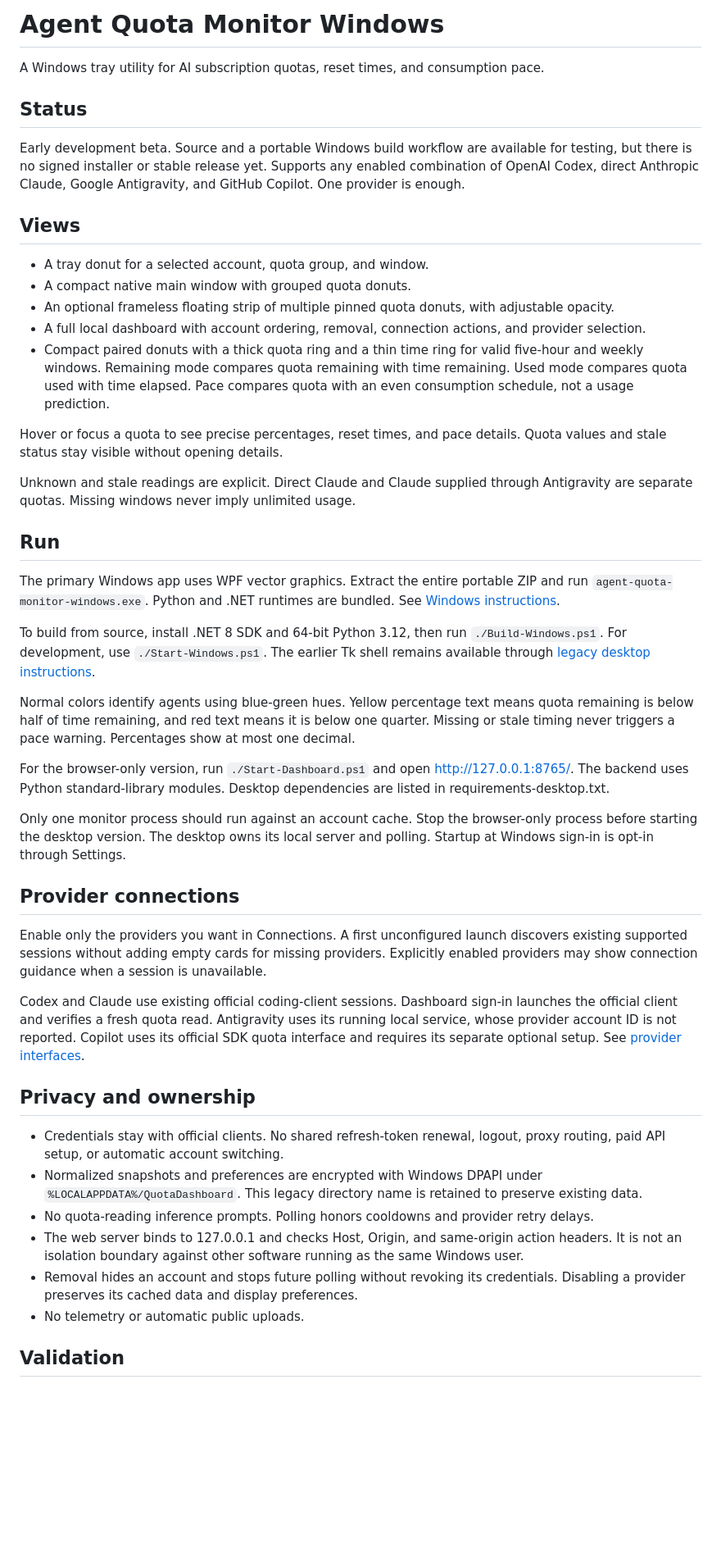
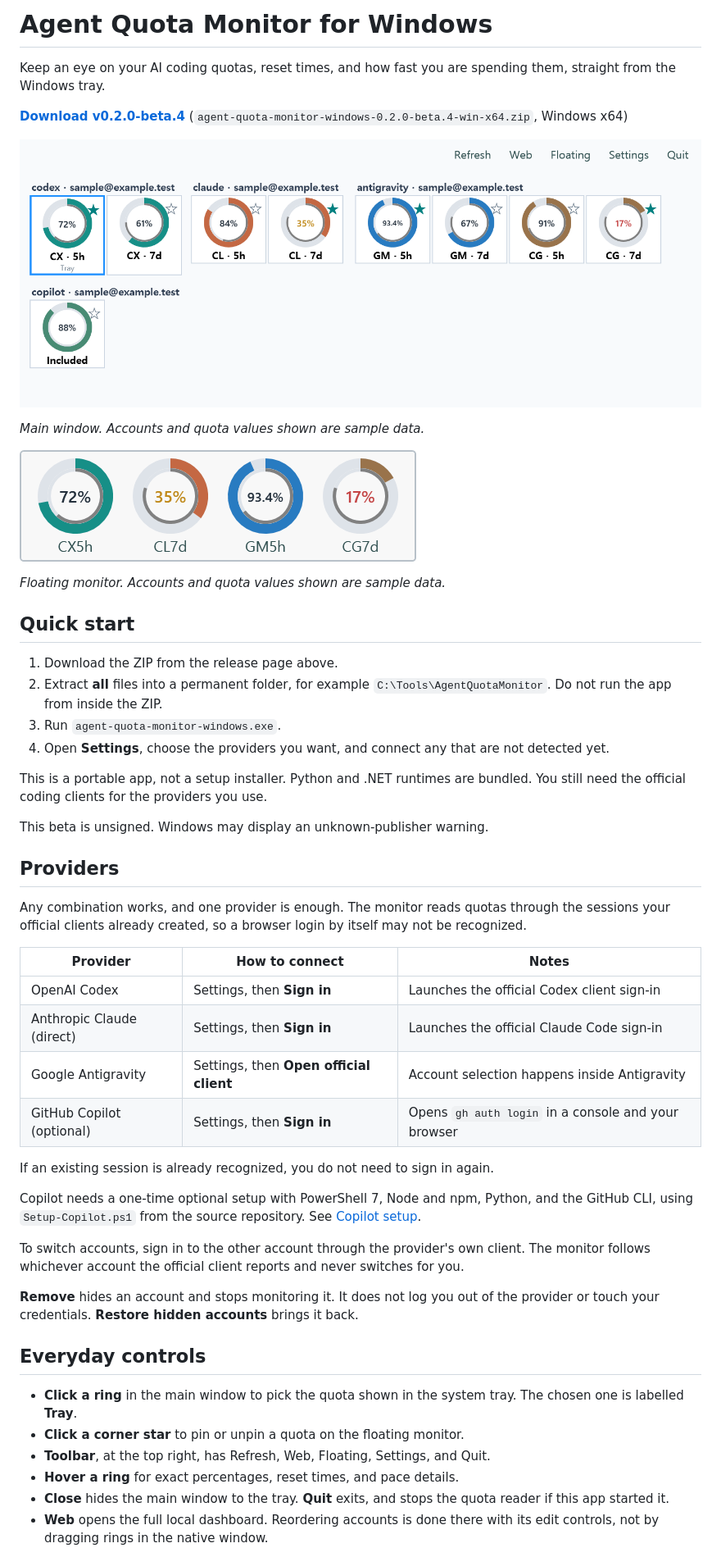
Before and after one commit to mahlernim/agent-quota-monitor-windows, a Markdown page: README.md, the part around one of its changes. Shown at 82% size. Drawn GitHub-style; pictures changed too: docs/images/floating-monitor.png (added), docs/images/main-window.png (added); blank space fills up the shorter version.

Commit message:
Present user guide and sample UI screenshots on project landing page

```diff
--- a/README.md
+++ b/README.md
@@ -1,49 +1,53 @@
-# Agent Quota Monitor Windows
+# Agent Quota Monitor for Windows
 
-A Windows tray utility for AI subscription quotas, reset times, and consumption pace.
+Keep an eye on your AI coding quotas, reset times, and how fast you are spending them, straight from the Windows tray.
 
-## Status
+**[Download v0.2.0-beta.4](https://github.com/mahlernim/agent-quota-monitor-windows/releases/tag/v0.2.0-beta.4)** (`agent-quota-monitor-windows-0.2.0-beta.4-win-x64.zip`, Windows x64)
 
-Early development beta. Source and a portable Windows build workflow are available for testing, but there is no signed installer or stable release yet. Supports any enabled combination of OpenAI Codex, direct Anthropic Claude, Google Antigravity, and GitHub Copilot. One provider is enough.
+![Main window with grouped quota rings](docs/images/main-window.png)
 
-## Views
+*Main window. Accounts and quota values shown are sample data.*
 
-- A tray donut for a selected account, quota group, and window.
-- A compact native main window with grouped quota donuts.
-- An optional frameless floating strip of multiple pinned quota donuts, with adjustable opacity.
-- A full local dashboard with account ordering, removal, connection actions, and provider selection.
-- Compact paired donuts with a thick quota ring and a thin time ring for valid five-hour and weekly windows. Remaining mode compares quota remaining with time remaining. Used mode compares quota used with time elapsed. Pace compares quota with an even consumption schedule, not a usage prediction.
+![Floating monitor strip pinned above other windows](docs/images/floating-monitor.png)
 
-Hover or focus a quota to see precise percentages, reset times, and pace details. Quota values and stale status stay visible without opening details.
+*Floating monitor. Accounts and quota values shown are sample data.*
 
-Unknown and stale readings are explicit. Direct Claude and Claude supplied through Antigravity are separate quotas. Missing windows never imply unlimited usage.
+## Quick start
 
-## Run
+1. Download the ZIP from the release page above.
+2. Extract **all** files into a permanent folder, for example `C:\Tools\AgentQuotaMonitor`. Do not run the app from inside the ZIP.
+3. Run `agent-quota-monitor-windows.exe`.
+4. Open **Settings**, choose the providers you want, and connect any that are not detected yet.
 
-The primary Windows app uses WPF vector graphics. Extract the entire portable ZIP and run `agent-quota-monitor-windows.exe`. Python and .NET runtimes are bundled. See [Windows instructions](docs/windows.md).
+This is a portable app, not a setup installer. Python and .NET runtimes are bundled. You still need the official coding clients for the providers you use.
 
-To build from source, install .NET 8 SDK and 64-bit Python 3.12, then run `./Build-Windows.ps1`. For development, use `./Start-Windows.ps1`. The earlier Tk shell remains available through [legacy desktop instructions](docs/desktop.md).
+This beta is unsigned. Windows may display an unknown-publisher warning.
 
-Normal colors identify agents using blue-green hues. Yellow percentage text means quota remaining is below half of time remaining, and red text means it is below one quarter. Missing or stale timing never triggers a pace warning. Percentages show at most one decimal.
+## Providers
 
-For the browser-only version, run `./Start-Dashboard.ps1` and open http://127.0.0.1:8765/. The backend uses Python standard-library modules. Desktop dependencies are listed in requirements-desktop.txt.
+Any combination works, and one provider is enough. The monitor reads quotas through the sessions your official clients already created, so a browser login by itself may not be recognized.
 
-Only one monitor process should run against an account cache. Stop the browser-only process before starting the desktop version. The desktop owns its local server and polling. Startup at Windows sign-in is opt-in through Settings.
+| Provider | How to connect | Notes |
+| --- | --- | --- |
+| OpenAI Codex | Settings, then **Sign in** | Launches the official Codex client sign-in |
+| Anthropic Claude (direct) | Settings, then **Sign in** | Launches the official Claude Code sign-in |
+| Google Antigravity | Settings, then **Open official client** | Account selection happens inside Antigravity |
+| GitHub Copilot (optional) | Settings, then **Sign in** | Opens `gh auth login` in a console and your browser |
 
-## Provider connections
+If an existing session is already recognized, you do not need to sign in again.
 
-Enable only the providers you want in Connections. A first unconfigured launch discovers existing supported sessions without adding empty cards for missing providers. Explicitly enabled providers may show connection guidance when a session is unavailable.
+Copilot needs a one-time optional setup with PowerShell 7, Node and npm, Python, and the GitHub CLI, using `Setup-Copilot.ps1` from the source repository. See [Copilot setup](docs/copilot-setup.md).
 
-Codex and Claude use existing official coding-client sessions. Dashboard sign-in launches the official client and verifies a fresh quota read. Antigravity uses its running local service, whose provider account ID is not reported. Copilot uses its official SDK quota interface and requires its separate optional setup. See [provider interfaces](docs/provider-evidence.md).
+To switch accounts, sign in to the other account through the provider's own client. The monitor follows whichever account the official client reports and never switches for you.
 
-## Privacy and ownership
+**Remove** hides an account and stops monitoring it. It does not log you out of the provider or touch your credentials. **Restore hidden accounts** brings it back.
 
-- Credentials stay with official clients. No shared refresh-token renewal, logout, proxy routing, paid API setup, or automatic account switching.
-- Normalized snapshots and preferences are encrypted with Windows DPAPI under `%LOCALAPPDATA%/QuotaDashboard`. This legacy directory name is retained to preserve existing data.
-- No quota-reading inference prompts. Polling honors cooldowns and provider retry delays.
-- The web server binds to 127.0.0.1 and checks Host, Origin, and same-origin action headers. It is not an isolation boundary against other software running as the same Windows user.
-- Removal hides an account and stops future polling without revoking its credentials. Disabling a provider preserves its cached data and display preferences.
-- No telemetry or automatic public uploads.
+## Everyday controls
 
-## Validation
+- **Click a ring** in the main window to pick the quota shown in the system tray. The chosen one is labelled **Tray**.
+- **Click a corner star** to pin or unpin a quota on the floating monitor.
+- **Toolbar**, at the top right, has Refresh, Web, Floating, Settings, and Quit.
+- **Hover a ring** for exact percentages, reset times, and pace details.
+- **Close** hides the main window to the tray. **Quit** exits, and stops the quota reader if this app started it.
+- **Web** opens the full local dashboard. Reordering accounts is done there with its edit controls, not by dragging rings in the native window.
 
```
Also changed, not shown: other parts of README.md (+33 -11 lines), docs/copilot-setup.md (added, +21 -0 lines), docs/development.md (added, +27 -0 lines), 3 other files.
